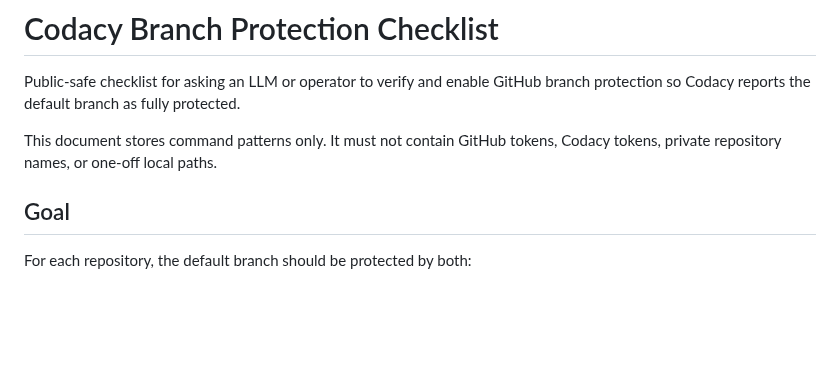
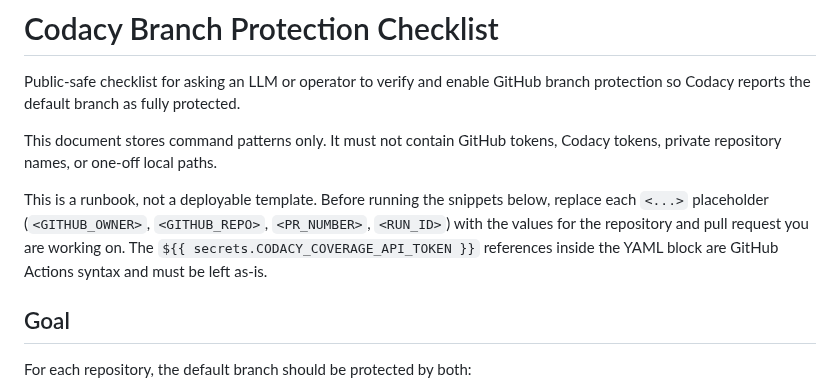
Before and after one commit to kairin/000-dotfiles, a Markdown page: docs/codacy-branch-protection.md, the part around one of its changes. Drawn GitHub-style; blank space fills up the shorter version.

```diff
--- a/gh/codacy-branch-protection.md
+++ b/docs/codacy-branch-protection.md
@@ -5,6 +5,13 @@ branch protection so Codacy reports the default branch as fully protected.
 
 This document stores command patterns only. It must not contain GitHub tokens,
 Codacy tokens, private repository names, or one-off local paths.
+
+This is a runbook, not a deployable template. Before running the snippets
+below, replace each `<...>` placeholder (`<GITHUB_OWNER>`, `<GITHUB_REPO>`,
+`<PR_NUMBER>`, `<RUN_ID>`) with the values for the repository and pull
+request you are working on. The `${{ secrets.CODACY_COVERAGE_API_TOKEN }}`
+references inside the YAML block are GitHub Actions syntax and must be left
+as-is.
 
 ## Goal
 
```
Also changed, not shown: other parts of docs/codacy-branch-protection.md (+4 -4 lines), README.md (+1 -1 lines), docs/codacy-coverage-rollout.md (+1 -1 lines).
